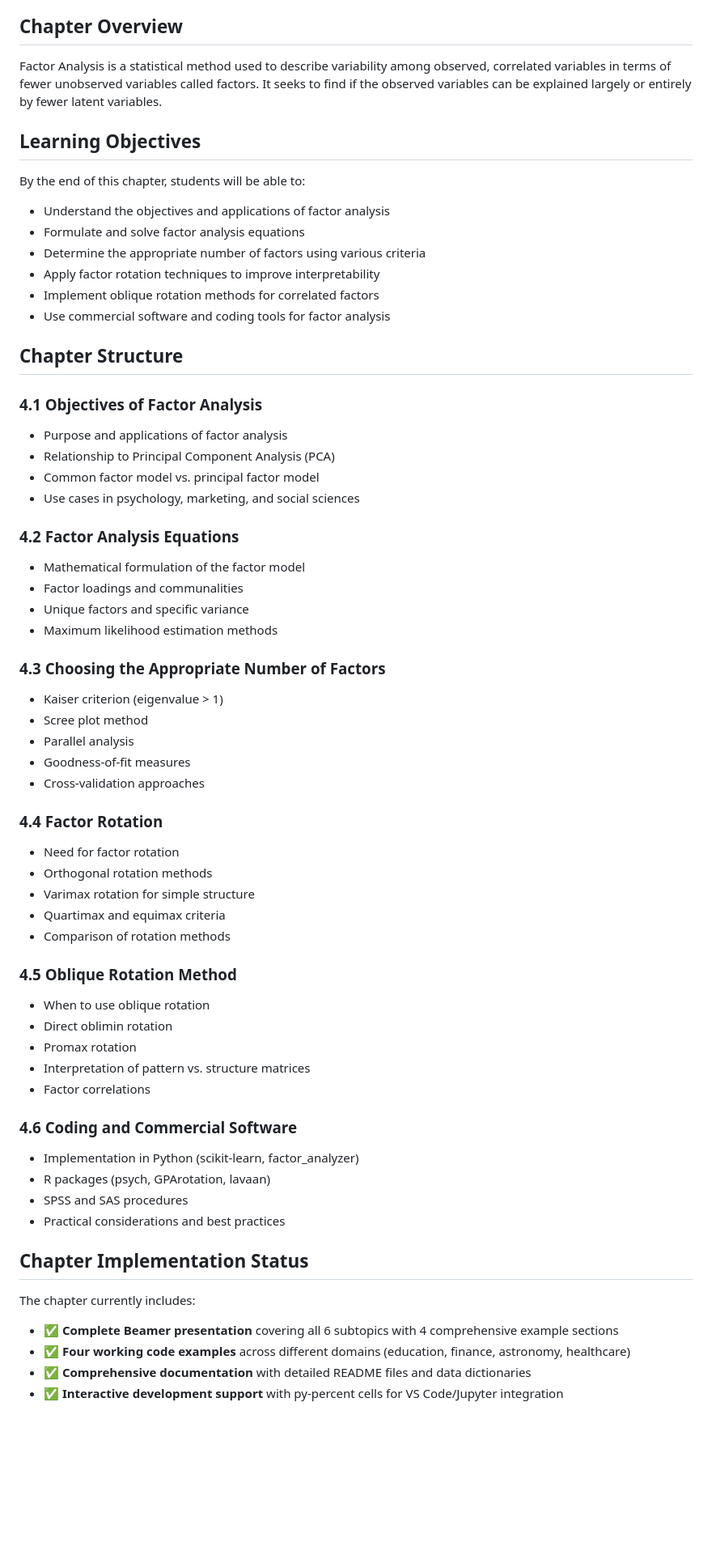
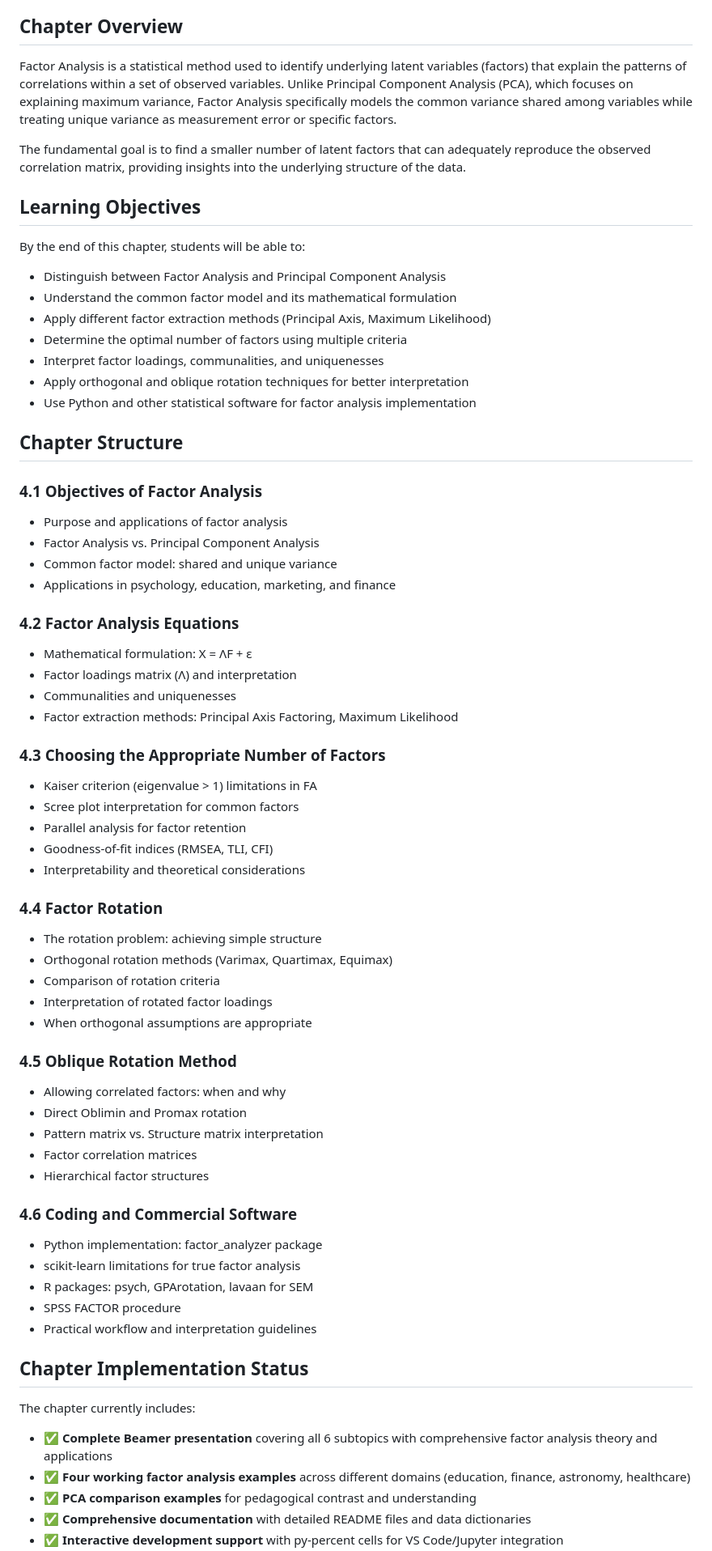
Before and after one commit to rencastillo/tec-ma2003b-lessons, a Markdown page: 4_Factor_Analysis/README.md, the part around the change printed below. Shown: that part at 81% size. GitHub-like rendering; blank space fills up the shorter version.

```diff
--- a/4_Factor_Analysis/README.md
+++ b/4_Factor_Analysis/README.md
@@ -4,64 +4,69 @@ This chapter covers Factor Analysis techniques for dimensionality reduction and
 
 ## Chapter Overview
 
-Factor Analysis is a statistical method used to describe variability among observed, correlated variables in terms of fewer unobserved variables called factors. It seeks to find if the observed variables can be explained largely or entirely by fewer latent variables.
+Factor Analysis is a statistical method used to identify underlying latent variables (factors) that explain the patterns of correlations within a set of observed variables. Unlike Principal Component Analysis (PCA), which focuses on explaining maximum variance, Factor Analysis specifically models the common variance shared among variables while treating unique variance as measurement error or specific factors.
+
+The fundamental goal is to find a smaller number of latent factors that can adequately reproduce the observed correlation matrix, providing insights into the underlying structure of the data.
 
 ## Learning Objectives
 
 By the end of this chapter, students will be able to:
 
-- Understand the objectives and applications of factor analysis
-- Formulate and solve factor analysis equations
-- Determine the appropriate number of factors using various criteria
-- Apply factor rotation techniques to improve interpretability
-- Implement oblique rotation methods for correlated factors
-- Use commercial software and coding tools for factor analysis
+- Distinguish between Factor Analysis and Principal Component Analysis
+- Understand the common factor model and its mathematical formulation
+- Apply different factor extraction methods (Principal Axis, Maximum Likelihood)
+- Determine the optimal number of factors using multiple criteria
+- Interpret factor loadings, communalities, and uniquenesses
+- Apply orthogonal and oblique rotation techniques for better interpretation
+- Use Python and other statistical software for factor analysis implementation
 
 ## Chapter Structure
 
 ### 4.1 Objectives of Factor Analysis
 - Purpose and applications of factor analysis
-- Relationship to Principal Component Analysis (PCA)
-- Common factor model vs. principal factor model
-- Use cases in psychology, marketing, and social sciences
+- Factor Analysis vs. Principal Component Analysis
+- Common factor model: shared and unique variance
+- Applications in psychology, education, marketing, and finance
 
 ### 4.2 Factor Analysis Equations
-- Mathematical formulation of the factor model
-- Factor loadings and communalities
-- Unique factors and specific variance
-- Maximum likelihood estimation methods
+- Mathematical formulation: X = ΛF + ε
+- Factor loadings matrix (Λ) and interpretation
+- Communalities and uniquenesses
+- Factor extraction methods: Principal Axis Factoring, Maximum Likelihood
 
 ### 4.3 Choosing the Appropriate Number of Factors
-- Kaiser criterion (eigenvalue > 1)
-- Scree plot method
-- Parallel analysis
-- Goodness-of-fit measures
-- Cross-validation approaches
+- Kaiser criterion (eigenvalue > 1) limitations in FA
+- Scree plot interpretation for common factors
+- Parallel analysis for factor retention
+- Goodness-of-fit indices (RMSEA, TLI, CFI)
+- Interpretability and theoretical considerations
 
 ### 4.4 Factor Rotation
-- Need for factor rotation
-- Orthogonal rotation methods
-- Varimax rotation for simple structure
-- Quartimax and equimax criteria
-- Comparison of rotation methods
+- The rotation problem: achieving simple structure
+- Orthogonal rotation methods (Varimax, Quartimax, Equimax)
+- Comparison of rotation criteria
+- Interpretation of rotated factor loadings
+- When orthogonal assumptions are appropriate
 
 ### 4.5 Oblique Rotation Method
-- When to use oblique rotation
-- Direct oblimin rotation
-- Promax rotation
-- Interpretation of pattern vs. structure matrices
-- Factor correlations
+- Allowing correlated factors: when and why
+- Direct Oblimin and Promax rotation
+- Pattern matrix vs. Structure matrix interpretation
+- Factor correlation matrices
+- Hierarchical factor structures
 
 ### 4.6 Coding and Commercial Software
-- Implementation in Python (scikit-learn, factor_analyzer)
-- R packages (psych, GPArotation, lavaan)
-- SPSS and SAS procedures
-- Practical considerations and best practices
+- Python implementation: factor_analyzer package
+- scikit-learn limitations for true factor analysis
+- R packages: psych, GPArotation, lavaan for SEM
+- SPSS FACTOR procedure
+- Practical workflow and interpretation guidelines
 
 ## Chapter Implementation Status
 
 The chapter currently includes:
-- ✅ **Complete Beamer presentation** covering all 6 subtopics with 4 comprehensive example sections
-- ✅ **Four working code examples** across different domains (education, finance, astronomy, healthcare)
+- ✅ **Complete Beamer presentation** covering all 6 subtopics with comprehensive factor analysis theory and applications
+- ✅ **Four working factor analysis examples** across different domains (education, finance, astronomy, healthcare)
+- ✅ **PCA comparison examples** for pedagogical contrast and understanding
 - ✅ **Comprehensive documentation** with detailed README files and data dictionaries
 - ✅ **Interactive development support** with py-percent cells for VS Code/Jupyter integration
```
Also changed, not shown: other parts of 4_Factor_Analysis/README.md (+62 -44 lines).
